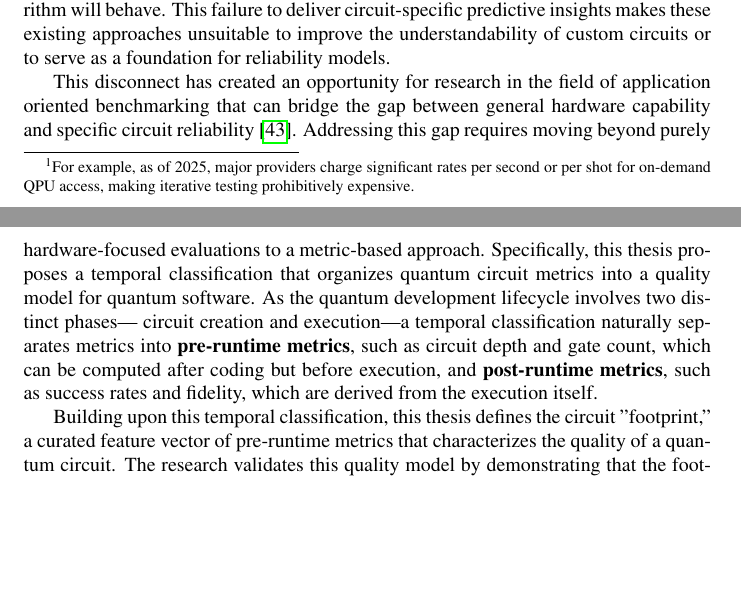
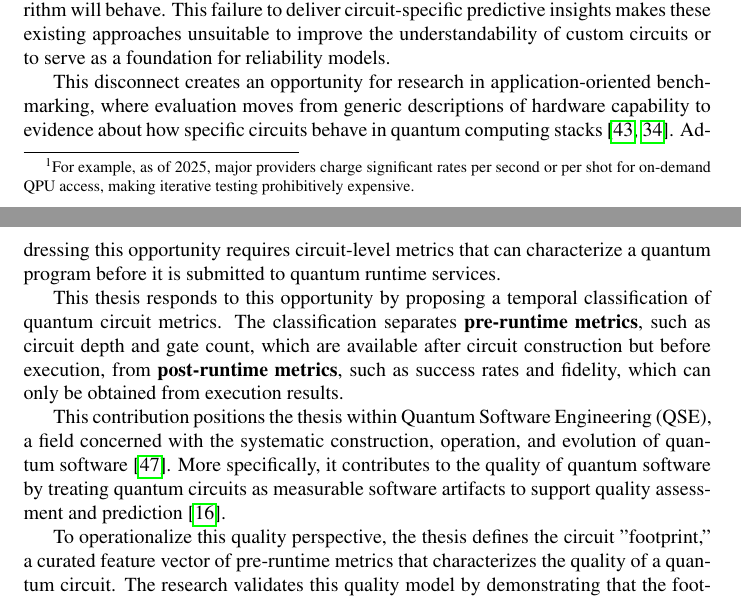
Before and after one commit to xthecapx/qiskit-qward, a LaTeX thesis (qward/examples/thesis.tex): two parts of pages 6 and 7 of 44, joined at a grey line, cut so that both start at the same text, the shorter picture padded with empty space. Compiled offline with pdfLaTeX.

Commit message:
Revise thesis.tex to enhance clarity and detail on quantum circuit metrics and benchmarking. The update introduces a temporal classification of metrics, distinguishing between pre-runtime and post-runtime metrics, and emphasizes the importance of circuit-level metrics for quality assessment in Quantum Software Engineering. Additionally, the concept of the circuit "footprint" is defined, outlining its role in predicting post-runtime outcomes and improving the predictability of quantum development processes.

```diff
--- a/qward/examples/thesis.tex
+++ b/qward/examples/thesis.tex
@@ -118,14 +118,20 @@ Despite the availability of these development tools, the high economic cost, the
 
 To ensure reliable results, developers currently rely on a combination of logical qubits and general benchmarking protocols, yet these approaches have significant limitations for predictive analysis. Logical qubit abstraction aims to mitigate errors, but its hardware-dependent implementation makes it difficult for a developer to anticipate how a unique circuit structure will interact with the error correction layer. Similarly, hardware-centric benchmarks like Quantum Volume \cite{proctorBenchmarkingQuantumComputers2025_2025} provide a single holistic score based on random circuits, which reveals little about how a specific user-defined algorithm will behave. This failure to deliver circuit-specific predictive insights makes these existing approaches unsuitable to improve the understandability of custom circuits or to serve as a foundation for reliability models.
 
-This disconnect has created an opportunity for research in the field of application oriented benchmarking that can bridge the gap between general hardware capability and specific circuit reliability \cite{millsApplicationMotivatedHolistic2021}. Addressing this gap requires moving beyond purely hardware-focused evaluations to a metric-based approach. Specifically, this thesis proposes a temporal classification that organizes quantum circuit metrics into a quality model for quantum software. As the quantum development lifecycle involves two distinct phases--- circuit creation and execution---a temporal classification naturally separates metrics into \textbf{pre-runtime metrics}, such as circuit depth and gate count, which can be computed after coding but before execution, and \textbf{post-runtime metrics}, such as success rates and fidelity, which are derived from the execution itself.
+This disconnect creates an opportunity for research in application-oriented benchmarking, where evaluation moves from generic descriptions of hardware capability to evidence about how specific circuits behave in quantum computing stacks \cite{millsApplicationMotivatedHolistic2021, lubinskiApplicationOrientedPerformanceBenchmarks_2023}. Addressing this opportunity requires circuit-level metrics that can characterize a quantum program before it is submitted to quantum runtime services.
 
-Building upon this temporal classification, this thesis defines the circuit "footprint," a curated feature vector of pre-runtime metrics that characterizes the quality of a quantum circuit. The research validates this quality model by demonstrating that the footprint has sufficient predictive power to estimate post-runtime outcomes such as DSR, HF, and TVD. To delineate the boundaries of this pre-runtime approach, the study also compares the circuit-only footprint, which besides the implicit structural encoding produced by transpilation does not incorporate explicit backend calibration data, against two hardware-aware variants (calibration-only and a mixed configuration that combines circuit and calibration features), assessing whether explicit backend context is required for cross-provider prediction. This quality model, named Quality-Aware Quantum Software (QAQS), encapsulates the circuit footprint, its measurement toolkit, and its validation pipeline, aiming to evaluate the expected quality of quantum algorithms before execution and thereby transforming quantum development from a costly trial-and-error process into a more predictable engineering discipline.
+This thesis responds to this opportunity by proposing a temporal classification of quantum circuit metrics. The classification separates \textbf{pre-runtime metrics}, such as circuit depth and gate count, which are available after circuit construction but before execution, from \textbf{post-runtime metrics}, such as success rates and fidelity, which can only be obtained from execution results.
+
+This contribution positions the thesis within Quantum Software Engineering (QSE), a field concerned with the systematic construction, operation, and evolution of quantum software \cite{Piattini2020}. More specifically, it contributes to the quality of quantum software by treating quantum circuits as measurable software artifacts to support quality assessment and prediction \cite{cruz-lemusQuantumSoftwareQuality_2024}.
+
+To operationalize this quality perspective, the thesis defines the circuit "footprint," a curated feature vector of pre-runtime metrics that characterizes the quality of a quantum circuit. The research validates this quality model by demonstrating that the footprint has sufficient predictive power to estimate post-runtime outcomes such as DSR, HF, and TVD. To delineate the boundaries of this pre-runtime approach, the study also compares the circuit-only footprint, which besides the implicit structural encoding produced by transpilation does not incorporate explicit backend calibration data, against two hardware-aware variants (calibration-only and a mixed configuration that combines circuit and calibration features), assessing whether explicit backend context is required for cross-provider prediction. This quality model, named Quality-Aware Quantum Software (QAQS), encapsulates the circuit footprint, its measurement toolkit, and its validation pipeline, aiming to evaluate the expected quality of quantum algorithms before execution and thereby transforming quantum development from a costly trial-and-error process into a more predictable engineering discipline.
 
 The rest of the document is structured as follows. Section~\ref{section:background} presents the background, establishing the algorithmic paradigms, the metric taxonomy, and the quality concepts that form the basis of this research. Section~\ref{section:related-work} reviews related work on quantum circuit prediction. Section~\ref{section:problem-statement} formulates the problem statement, research question, hypotheses, and objectives. Section~\ref{section:methodology} outlines the research methodology. Section~\ref{section:qaqs} introduces the QAQS proposal. Section~\ref{subsec:scope} defines the scope and delimitations. Section~\ref{section:contributions} describes the expected contributions. Finally, Section~\ref{section:work} presents the research plan and timeline.
 
 \section{Background}
 \label{section:background}
+
+% proceso de desarrollo, incluyendo el posicionamiento de la tesis con los flujos reportados
 
 This section provides the foundations for the predictive framework developed in this thesis. It first describes the typical workflow of a quantum application and the algorithmic paradigms considered in this research. It then details the taxonomy adopted to categorize quantum circuit metrics, and concludes with a discussion of related work.
 
```
Also changed, not shown: qward/examples/thesis.tex (5 more changed lines).
